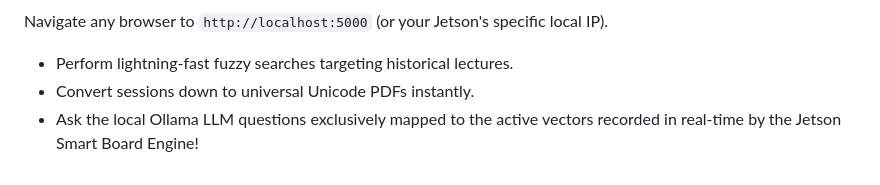
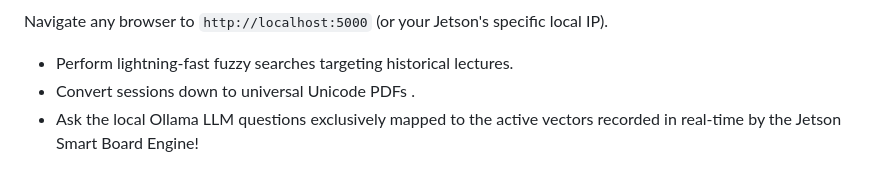
Before and after one commit to Varun-39/jetson-smart-board-recorder, a Markdown page: README.md, the part around the change. Drawn GitHub-style.

```diff
--- a/README.md
+++ b/README.md
@@ -101,5 +101,5 @@ The system outputs a fully searchable, localized web dashboard featuring structu
 
 Navigate any browser to `http://localhost:5000` (or your Jetson's specific local IP).
 * Perform lightning-fast fuzzy searches targeting historical lectures.
-* Convert sessions down to universal Unicode PDFs instantly.
+* Convert sessions down to universal Unicode PDFs .
 * Ask the local Ollama LLM questions exclusively mapped to the active vectors recorded in real-time by the Jetson Smart Board Engine!
```
